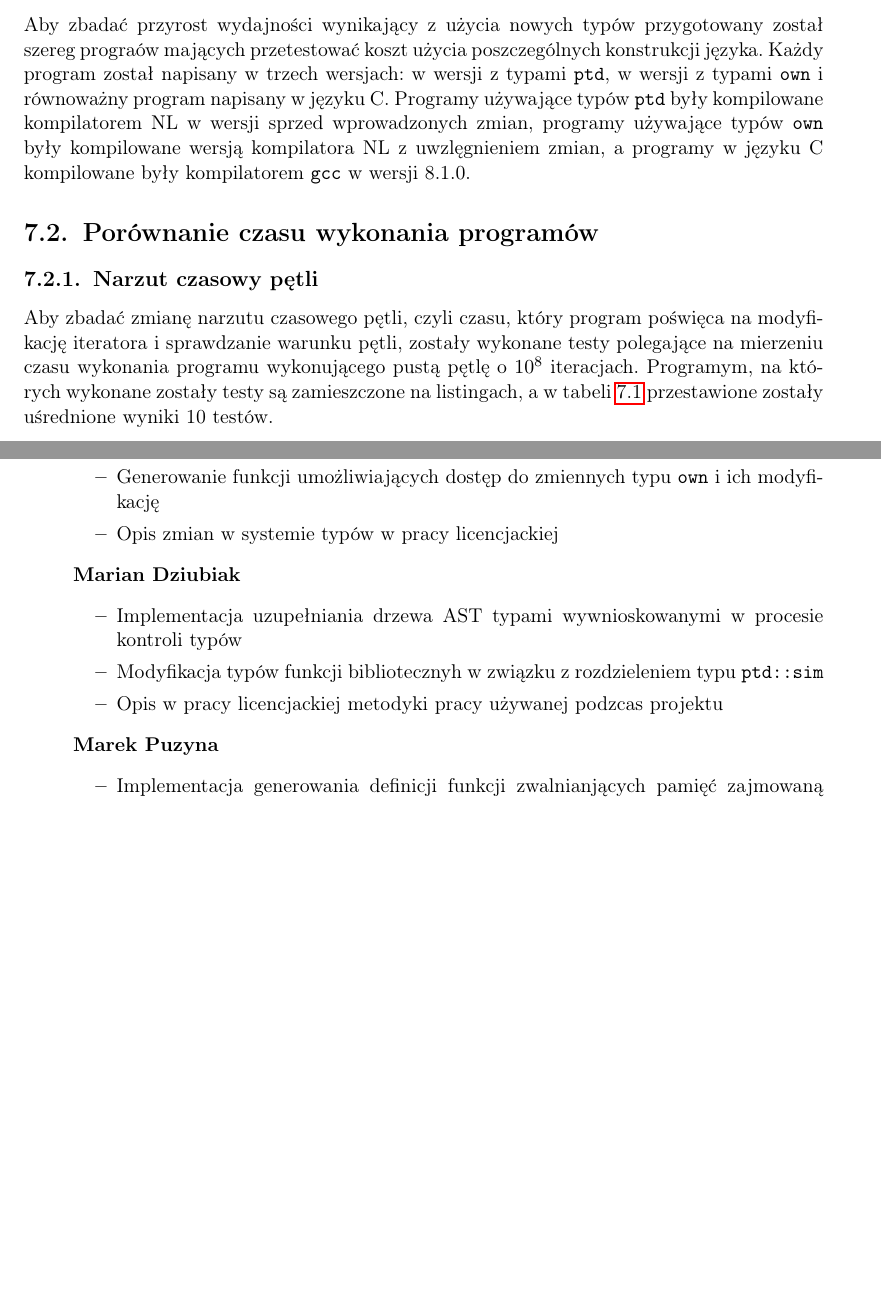
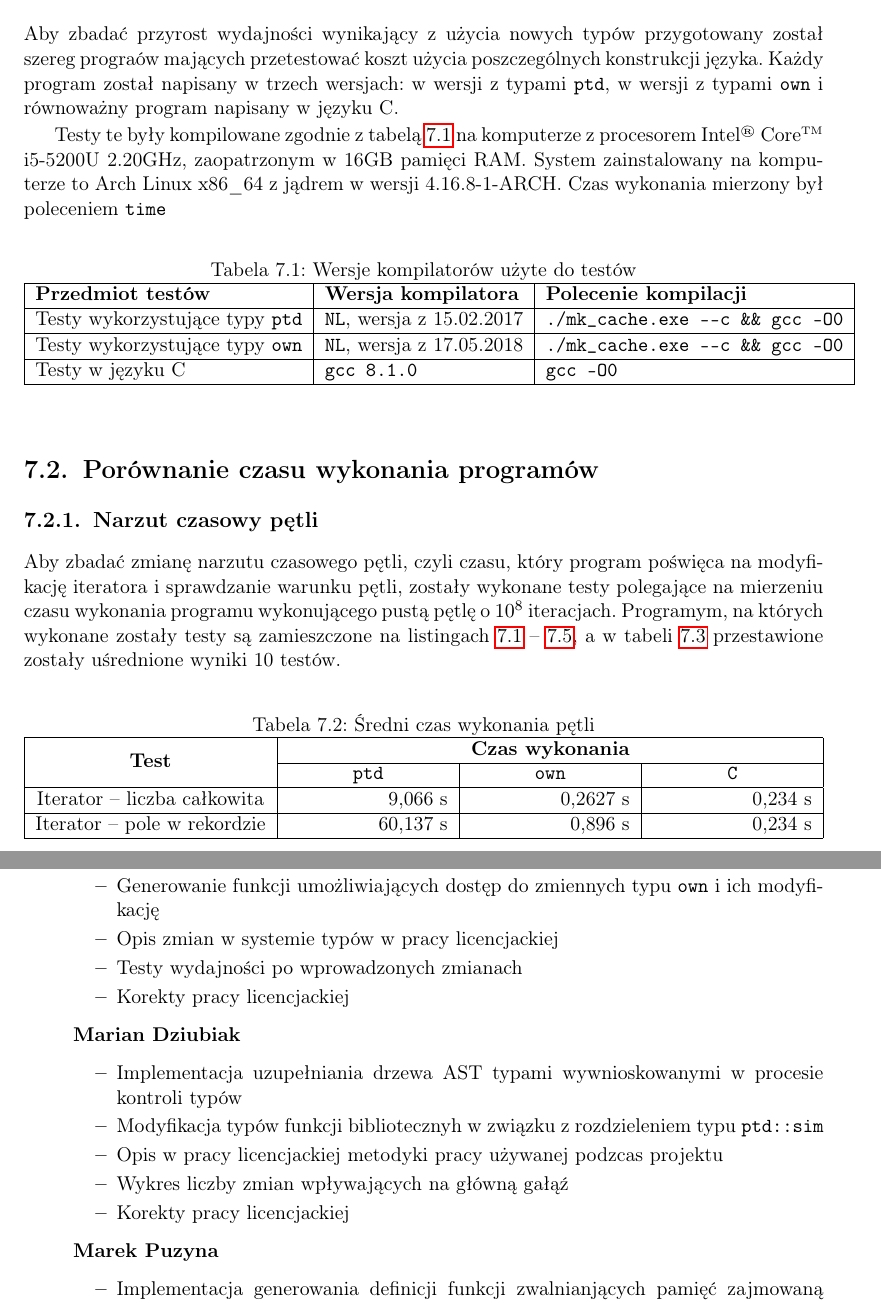
Before and after one commit to jbujak/nl-zpp, a LaTeX thesis (praca_licencjacka.tex): two parts of pages 39 and 41 of 43, joined at a grey line, cut so that both start at the same text, the shorter picture padded with empty space. Compiled offline with pdfLaTeX.

Commit message:
Poprawki z 15.05 + testy pętli

```diff
--- a/praca_licencjacka.tex
+++ b/praca_licencjacka.tex
@@ -22,6 +22,9 @@
 \usepackage{xcolor}
 \usepackage{textcomp}
 \usepackage{wrapfig}
+\usepackage{multirow}
+\usepackage{tabularx}
+\newcolumntype{R}{>{\raggedleft\arraybackslash}X}
 
 
 \lstset{
@@ -1038,16 +1051,49 @@ Aby zbadać przyrost wydajności wynikający z użycia nowych typów przygotowan
 przetestować koszt użycia poszczególnych konstrukcji języka.
 Każdy program został napisany w trzech wersjach: w wersji z typami \texttt{ptd}, w wersji z typami \texttt{own}
 i równoważny program napisany w języku C.
-Programy używające typów \texttt{ptd} były kompilowane kompilatorem NL w wersji sprzed wprowadzonych zmian,
-programy używające typów \texttt{own} były kompilowane wersją kompilatora NL z uwzlęgnieniem zmian, a programy w języku C
-kompilowane były kompilatorem \texttt{gcc} w wersji 8.1.0.
+
+Testy te były kompilowane zgodnie z tabelą \ref{tab:compilers} na komputerze z procesorem
+Intel\textsuperscript{\tiny{\textregistered}} Core\textsuperscript{\tiny{TM}} i5-5200U 2.20GHz,
+zaopatrzonym w 16GB pamięci RAM. System zainstalowany na komputerze to Arch Linux x86\_64
+z jądrem w wersji 4.16.8-1-ARCH. Czas wykonania mierzony był poleceniem \texttt{time}
+
+\begin{table}[h]
+\caption{Wersje kompilatorów użyte do testów}
+\label{tab:compilers}
+\begin{tabular}{|l|l|l|}
+  \hline
+  \textbf{Przedmiot testów} & \textbf{Wersja kompilatora} & \textbf{Polecenie kompilacji} \\
+  \hline
+  Testy wykorzystujące typy \texttt{ptd} & \texttt{NL}, wersja z 15.02.2017 & \texttt{./mk\_cache.exe ----c \&\& gcc -O0} \\
+  \hline
+  Testy wykorzystujące typy \texttt{own} & \texttt{NL}, wersja z 17.05.2018 & \texttt{./mk\_cache.exe ----c \&\& gcc -O0} \\
+  \hline
+  Testy w języku C & \texttt{gcc 8.1.0} & \texttt{gcc -O0} \\
+  \hline
+\end{tabular}
+\end{table}
+
 \section{Porównanie czasu wykonania programów}
 \subsection{Narzut czasowy pętli}
 Aby zbadać zmianę narzutu czasowego pętli, czyli czasu, który program poświęca na modyfikację iteratora i sprawdzanie
 warunku pętli, zostały wykonane testy polegające na mierzeniu czasu wykonania programu wykonującego pustą pętlę
-o $10^8$ iteracjach. Programym, na których wykonane zostały testy są zamieszczone na listingach, a w tabeli
+o $10^8$ iteracjach. Programym, na których wykonane zostały testy są zamieszczone na listingach
+\ref{lst:int_loop_nl} -- \ref{lst:rec_loop_c}, a w tabeli
 \ref{tab:loop}
 przestawione zostały uśrednione wyniki 10 testów.
 
-\begin{table}[t]
-\caption{Przyrost wydajności programów NianioLanga}
+\begin{table}[h]
+\caption{Średni czas wykonania pętli}
+\begin{tabularx}{\textwidth}{|c|R|R|R|}
+ \hline
+  \multirow{2}{*}{\textbf{Test}}
+  & \multicolumn{3}{|c|}{\textbf{Czas wykonania}} \\
+  \cline{2-4}
+  & \multicolumn{1}{|c|}{\texttt{ptd}} & \multicolumn{1}{|c|}{\texttt{own}} & \multicolumn{1}{|c|}{\texttt{C}}\\
+ \hline
+  Iterator -- liczba całkowita & 9,066 s & 0,2627 s & 0,234 s \\
+  \hline
+  Iterator -- pole w rekordzie & 60,137 s & 0,896 s & 0,234 s \\
+  \hline
+\end{tabularx}
+\end{table}
@@ -1058 +1133,21 @@ przestawione zostały uśrednione wyniki 10 testów.
  \hline
+  \multirow{10}{*}{Iterator -- liczba całkowita}
+  & 9,214 s & 0,267 s & 0,238 s \\
+  \cline{2-4}
+  & 9,160 s & 0,267 s & 0,233 s \\
+  \cline{2-4}
+  & 9,045 s & 0,259 s & 0,233 s \\
+  \cline{2-4}
+  & 9,096 s & 0,266 s & 0,234 s \\
+  \cline{2-4}
+  & 8,963 s & 0,260  s &0,235  s \\
+  \cline{2-4}
+  & 9,120 s & 0,262 s & 0,233 s \\
+  \cline{2-4}
+  & 8,936 s & 0,259 s & 0,234 s \\
+  \cline{2-4}
+  & 8,970 s & 0,262 s & 0,235 s \\
+  \cline{2-4}
+  & 8,973 s & 0,259 s & 0,233 s \\
+  \cline{2-4}
+  & 9,180 s & 0,266 s & 0,232 s \\
@@ -1060,3 +1154,22 @@ przestawione zostały uśrednione wyniki 10 testów.
   \hline
-  Iterator -- pole w rekordzie (\ref{lst:rec_loop}) & 71s & 0.6s & 0.3s \\
+  \multirow{10}{*}{Iterator -- pole w rekordzie}
+  & 60,187 s & 0,897 s & 0,235 s \\
+  \cline{2-4}
+  & 60,235 s & 0,897 s & 0,239 s \\
+  \cline{2-4}
+  & 60,674 s & 0,891 s & 0,232 s \\
+  \cline{2-4}
+  & 59,996 s & 0,892 s & 0,228 s \\
+  \cline{2-4}
+  & 59,966 s & 0,916 s & 0,231 s \\
+  \cline{2-4}
+  & 60,163 s & 0,899 s & 0,229 s \\
+  \cline{2-4}
+  & 60,022 s & 0,888 s & 0,235 s \\
+  \cline{2-4}
+  & 59,953 s & 0,895 s & 0,235 s \\
+  \cline{2-4}
+  & 60,088 s & 0,901 s & 0,236 s \\
+  \cline{2-4}
+  & 60,089 s & 0,887 s & 0,240 s \\
   \hline
@@ -1085,6 +1191,8 @@ for (a->b->c = 0; a->b->c < 100000000; a->b->c++) {
    \item Implementacja generowania typów języka C dla zdefiniowanych w NianioLangu typów \texttt{own}
    \item Generowanie funkcji umożliwiających dostęp do zmiennych typu \texttt{own} i ich modyfikację
    \item Opis zmian w systemie typów w pracy licencjackiej
+   \item Testy wydajności po wprowadzonych zmianach
+   \item Korekty pracy licencjackiej
   \end{itemize}
 
   \item[] \textbf{Marian Dziubiak}
@@ -1092,6 +1200,8 @@ for (a->b->c = 0; a->b->c < 100000000; a->b->c++) {
    \item Implementacja uzupełniania drzewa AST typami wywnioskowanymi w procesie kontroli typów
    \item Modyfikacja typów funkcji bibliotecznyh w związku z rozdzieleniem typu \texttt{ptd::sim}
    \item Opis w pracy licencjackiej metodyki pracy używanej podzcas projektu
+   \item Wykres liczby zmian wpływających na główną gałąź
+   \item Korekty pracy licencjackiej
   \end{itemize}
 
   \item[] \textbf{Marek Puzyna}
```
Also changed, not shown: praca_licencjacka.pdf, praca_licencjacka.tex (79 more changed lines).
